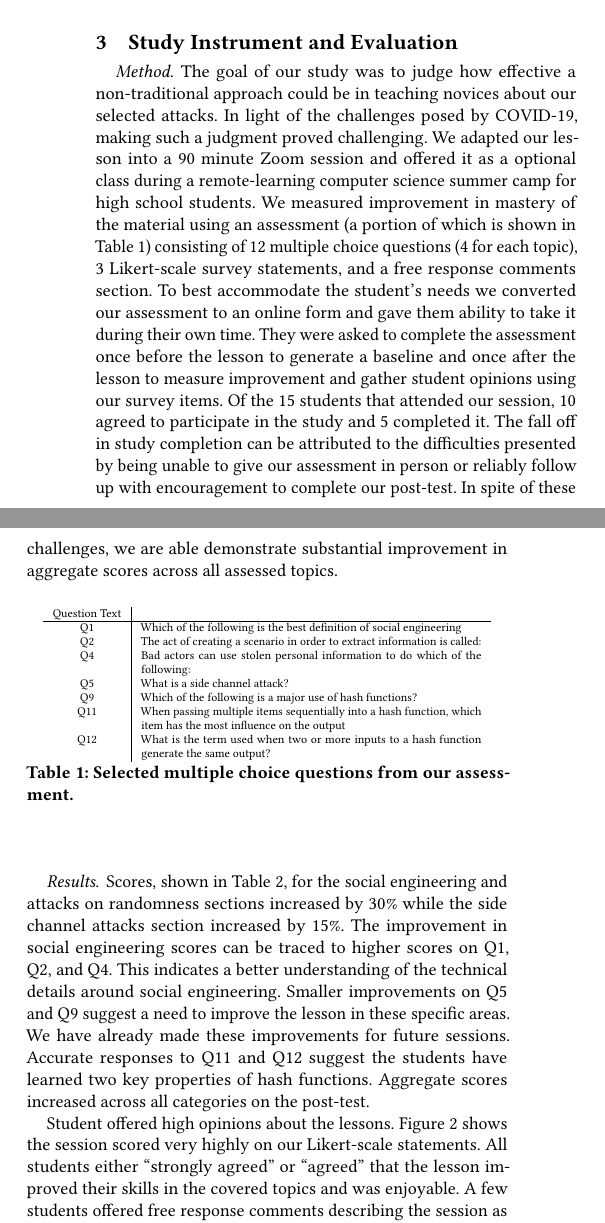
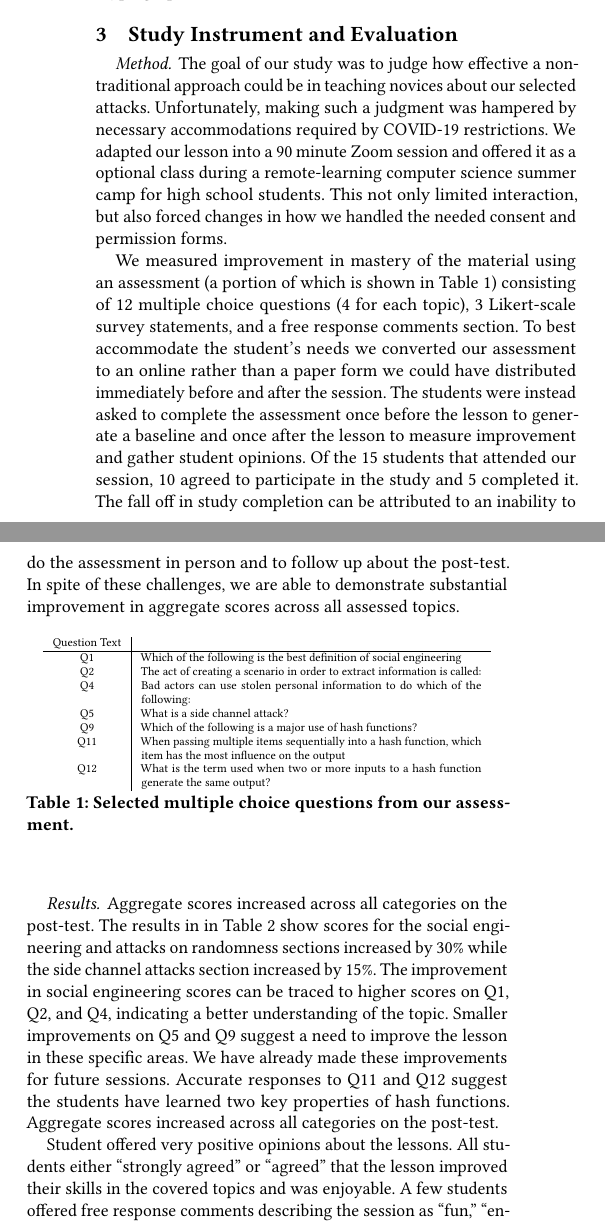
Before and after one commit to pkmoore/magicpaper, a LaTeX paper (paper.tex, which reads evaluation.tex): two parts of the columns of page 5 of 6, joined at a grey line, cut so that both start at the same text. Compiled offline with pdfLaTeX.

Commit message:
Fixes from lois

```diff
--- a/evaluation.tex
+++ b/evaluation.tex
@@ -3,12 +3,16 @@
 
 \paragraph{Method}The goal of our study was to judge how effective a non-traditional approach
 could be in teaching novices about our selected attacks.
-In light of the challenges posed by COVID-19, making such a judgment
-proved challenging.
+Unfortunately, making such a judgment was hampered by
+necessary accommodations
+required by COVID-19 restrictions.
 We adapted our lesson into
 a 90 minute Zoom session and offered it as a optional class during
 a remote-learning computer science summer camp for high school
-students.
+students.  This not only limited interaction, but also
+forced changes in how we handled the needed consent and permission forms.
+
+
 We measured improvement in mastery
 of the material
 using
@@ -18,17 +22,19 @@ consisting of
 3 Likert-scale survey statements,
 and a free response comments section.
 To best accommodate the student's needs we converted our
-assessment to an online form and gave them ability to take it during
-their own time.
-They were asked to complete the assessment once before the lesson to
+assessment to an online rather than a paper form we could have distributed
+immediately before and after the session.
+The students were instead
+asked to complete the assessment once before the lesson to
 generate a baseline and once after the lesson to measure improvement
-and gather student opinions using our survey items.
+and gather student opinions.
 Of the 15 students that attended our session, 10 agreed to participate in
 the study and 5 completed it.
-The fall off in study completion can be attributed to the difficulties
-presented by being unable to give our assessment in person or reliably
-follow up with encouragement to complete our post-test.  In spite of these
-challenges, we are able demonstrate substantial improvement in aggregate
+The fall off in study completion can be attributed to
+an inability to
+do the assessment in person and to
+follow up about the post-test.  In spite of these
+challenges, we are able to demonstrate substantial improvement in aggregate
 scores across all assessed topics.
 
 
@@ -126,20 +134,22 @@ Q12  & 2 (40\%)  & 5 (100\%) \\
 %S2 &  Strongly Agree: 4 Agree: 1 \\
 %S3 &  Strongly Agree: 5 \\
 %\end{tabular}}
-\caption{Aggregate scores for each assessment question}
+\caption{Aggregate scores for each assessment question. Q1-Q4 covered
+  social engineering, Q5-Q8 covered side channel attacks, and Q9-Q12
+  covered attacks on randomness.}
 %Rows S1, S2, and S3 report number of participants that selected the listed response.  Likert responses that were not chosen by any participant are omitted.
 \label{fig:results}
 \end{table}
 
 \paragraph{Results}
-Scores, shown in Table~\ref{fig:results}, for the social engineering and attacks on randomness sections
+Aggregate scores increased across all categories on the post-test.
+The results in in Table~\ref{fig:results} show scores for the social engineering and attacks on randomness sections
 increased by 30\% while the side channel attacks section increased by
 15\%.
 The improvement in social engineering scores can be traced to
 higher scores on
-Q1, Q2, and Q4.
-This indicates a better understanding of the technical details
-around social engineering.
+Q1, Q2, and Q4,
+indicating a better understanding of the topic.
 Smaller improvements on Q5 and Q9 suggest a need to improve the lesson in
 these specific areas.  We have already made these improvements for future
 sessions.
@@ -149,8 +159,7 @@ key properties of hash functions.
 Aggregate scores increased across all categories on the post-test.
 
 
-Student offered high opinions about the lessons. Figure~\ref{fig:results}
-shows the session scored very highly on our Likert-scale statements.
+Student offered very positive opinions about the lessons.
 All students
 either ``strongly agreed'' or ``agreed''
 that the lesson improved their skills in the covered topics
```
Also changed, not shown: evaluation.tex (23 more changed lines).
